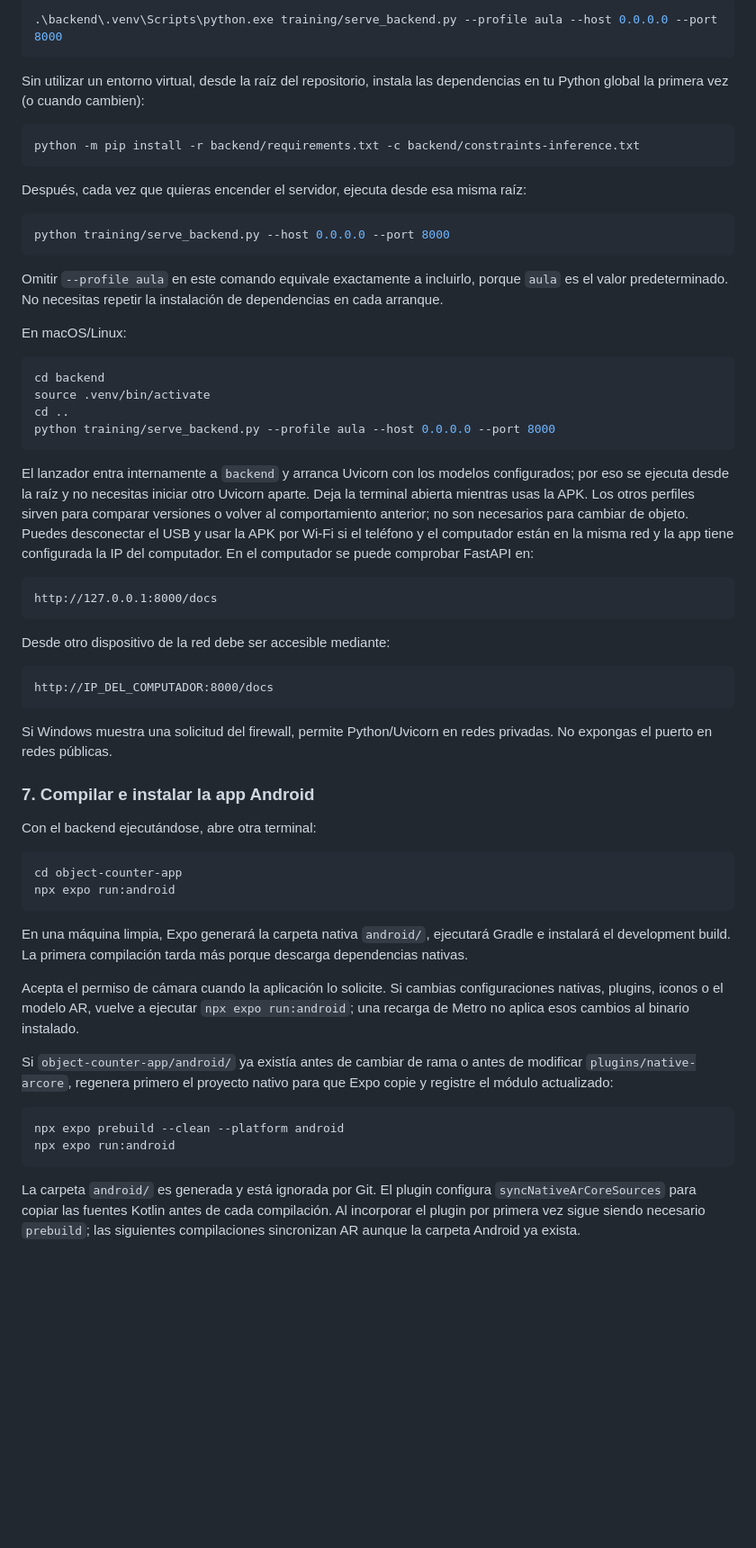
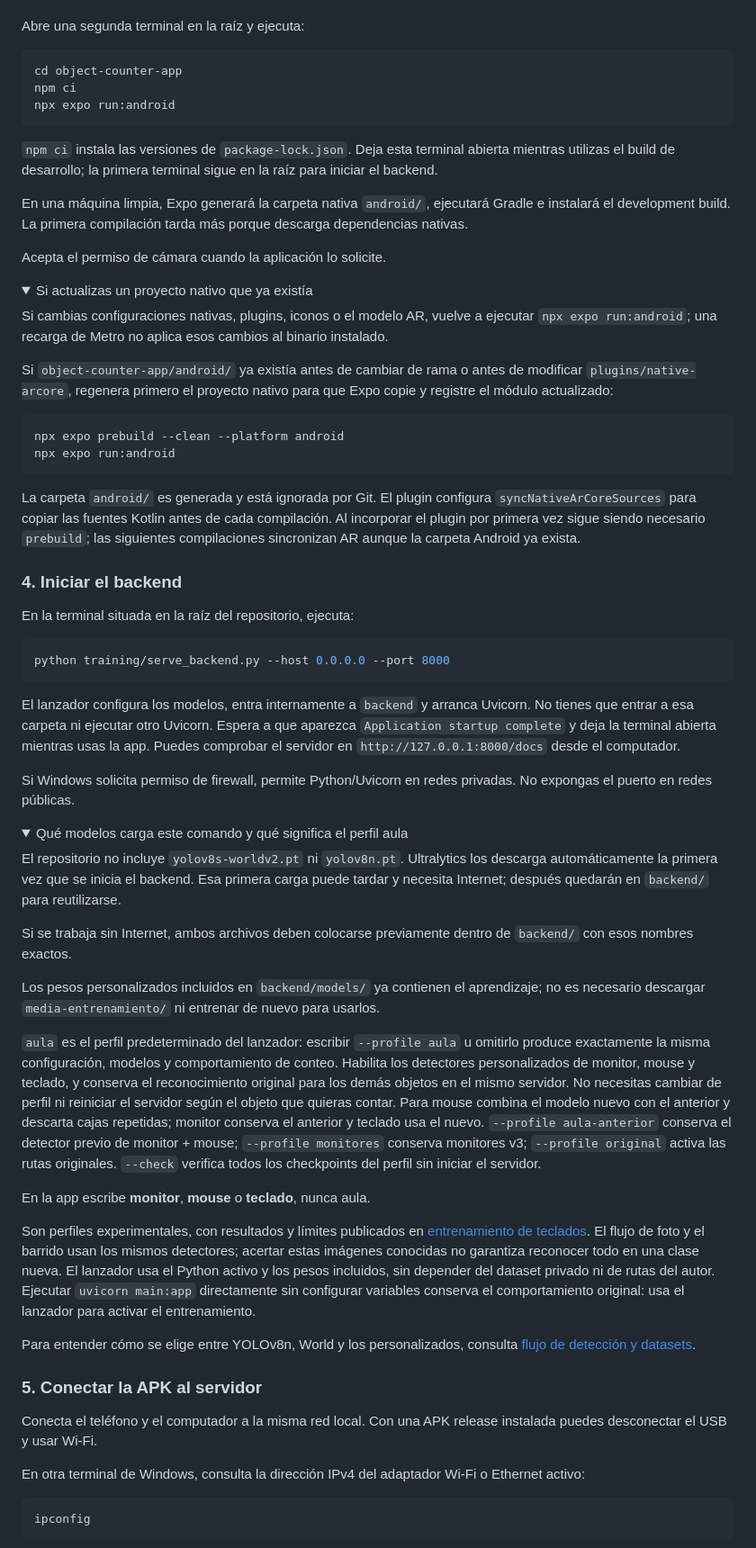
Before and after one commit to douglasparrales/object-counter-app, a Markdown page: README.md, the part around one of its changes. Shown at 90% size. Drawn GitHub-style; folded sections open; blank space fills up the shorter version.

````diff
--- a/README.md
+++ b/README.md
@@ -166,56 +107,21 @@ Usando el entorno virtual sin activarlo:
-```powershell
-.\backend\.venv\Scripts\python.exe training/serve_backend.py --profile aula --host 0.0.0.0 --port 8000
-```
-
-Sin utilizar un entorno virtual, desde la raíz del repositorio, instala las dependencias en tu Python global la primera vez (o cuando cambien):
-
-```powershell
-python -m pip install -r backend/requirements.txt -c backend/constraints-inference.txt
-```
-
-Después, cada vez que quieras encender el servidor, ejecuta desde esa misma raíz:
-
-```powershell
-python training/serve_backend.py --host 0.0.0.0 --port 8000
-```
-
-Omitir `--profile aula` en este comando equivale exactamente a incluirlo, porque `aula` es el valor predeterminado. No necesitas repetir la instalación de dependencias en cada arranque.
-
-En macOS/Linux:
-
-```bash
-cd backend
-source .venv/bin/activate
-cd ..
-python training/serve_backend.py --profile aula --host 0.0.0.0 --port 8000
-```
-
-El lanzador entra internamente a `backend` y arranca Uvicorn con los modelos configurados; por eso se ejecuta desde la raíz y no necesitas iniciar otro Uvicorn aparte. Deja la terminal abierta mientras usas la APK. Los otros perfiles sirven para comparar versiones o volver al comportamiento anterior; no son necesarios para cambiar de objeto. Puedes desconectar el USB y usar la APK por Wi-Fi si el teléfono y el computador están en la misma red y la app tiene configurada la IP del computador. En el computador se puede comprobar FastAPI en:
-
-```text
-http://127.0.0.1:8000/docs
-```
-
-Desde otro dispositivo de la red debe ser accesible mediante:
-
-```text
-http://IP_DEL_COMPUTADOR:8000/docs
-```
-
-Si Windows muestra una solicitud del firewall, permite Python/Uvicorn en redes privadas. No expongas el puerto en redes públicas.
-
-### 7. Compilar e instalar la app Android
-
-Con el backend ejecutándose, abre otra terminal:
+Abre una segunda terminal en la raíz y ejecuta:
 
 ```powershell
 cd object-counter-app
+npm ci
 npx expo run:android
 ```
 
+`npm ci` instala las versiones de `package-lock.json`. Deja esta terminal abierta mientras utilizas el build de desarrollo; la primera terminal sigue en la raíz para iniciar el backend.
+
 En una máquina limpia, Expo generará la carpeta nativa `android/`, ejecutará Gradle e instalará el development build. La primera compilación tarda más porque descarga dependencias nativas.
 
-Acepta el permiso de cámara cuando la aplicación lo solicite. Si cambias configuraciones nativas, plugins, iconos o el modelo AR, vuelve a ejecutar `npx expo run:android`; una recarga de Metro no aplica esos cambios al binario instalado.
+Acepta el permiso de cámara cuando la aplicación lo solicite.
+
+<details>
+<summary>Si actualizas un proyecto nativo que ya existía</summary>
+
+Si cambias configuraciones nativas, plugins, iconos o el modelo AR, vuelve a ejecutar `npx expo run:android`; una recarga de Metro no aplica esos cambios al binario instalado.
 
 Si `object-counter-app/android/` ya existía antes de cambiar de rama o antes de modificar `plugins/native-arcore`, regenera primero el proyecto nativo para que Expo copie y registre el módulo actualizado:
 
@@ -225,3 +131,47 @@ npx expo run:android
 ```
 
 La carpeta `android/` es generada y está ignorada por Git. El plugin configura `syncNativeArCoreSources` para copiar las fuentes Kotlin antes de cada compilación. Al incorporar el plugin por primera vez sigue siendo necesario `prebuild`; las siguientes compilaciones sincronizan AR aunque la carpeta Android ya exista.
+
+</details>
+
+### 4. Iniciar el backend
+
+En la terminal situada en la raíz del repositorio, ejecuta:
+
+```powershell
+python training/serve_backend.py --host 0.0.0.0 --port 8000
+```
+
+El lanzador configura los modelos, entra internamente a `backend` y arranca Uvicorn. No tienes que entrar a esa carpeta ni ejecutar otro Uvicorn. Espera a que aparezca `Application startup complete` y deja la terminal abierta mientras usas la app. Puedes comprobar el servidor en `http://127.0.0.1:8000/docs` desde el computador.
+
+Si Windows solicita permiso de firewall, permite Python/Uvicorn en redes privadas. No expongas el puerto en redes públicas.
+
+<details>
+<summary>Qué modelos carga este comando y qué significa el perfil aula</summary>
+
+El repositorio no incluye `yolov8s-worldv2.pt` ni `yolov8n.pt`. Ultralytics los descarga automáticamente la primera vez que se inicia el backend. Esa primera carga puede tardar y necesita Internet; después quedarán en `backend/` para reutilizarse.
+
+Si se trabaja sin Internet, ambos archivos deben colocarse previamente dentro de `backend/` con esos nombres exactos.
+
+Los pesos personalizados incluidos en `backend/models/` ya contienen el aprendizaje; no es necesario descargar `media-entrenamiento/` ni entrenar de nuevo para usarlos.
+
+`aula` es el perfil predeterminado del lanzador: escribir `--profile aula` u omitirlo produce exactamente la misma configuración, modelos y comportamiento de conteo. Habilita los detectores personalizados de monitor, mouse y teclado, y conserva el reconocimiento original para los demás objetos en el mismo servidor. No necesitas cambiar de perfil ni reiniciar el servidor según el objeto que quieras contar. Para mouse combina el modelo nuevo con el anterior y descarta cajas repetidas; monitor conserva el anterior y teclado usa el nuevo. `--profile aula-anterior` conserva el detector previo de monitor + mouse; `--profile monitores` conserva monitores v3; `--profile original` activa las rutas originales. `--check` verifica todos los checkpoints del perfil sin iniciar el servidor.
+
+En la app escribe **monitor**, **mouse** o **teclado**, nunca aula.
+
+Son perfiles experimentales, con resultados y límites publicados en [entrenamiento de teclados](docs/resultado-entrenamiento-teclado.md). El flujo de foto y el barrido usan los mismos detectores; acertar estas imágenes conocidas no garantiza reconocer todo en una clase nueva. El lanzador usa el Python activo y los pesos incluidos, sin depender del dataset privado ni de rutas del autor. Ejecutar `uvicorn main:app` directamente sin configurar variables conserva el comportamiento original: usa el lanzador para activar el entrenamiento.
+
+Para entender cómo se elige entre YOLOv8n, World y los personalizados, consulta [flujo de detección y datasets](docs/flujo-deteccion.md).
+
+</details>
+
+### 5. Conectar la APK al servidor
+
+Conecta el teléfono y el computador a la misma red local. Con una APK release instalada puedes desconectar el USB y usar Wi-Fi.
+
+En otra terminal de Windows, consulta la dirección IPv4 del adaptador Wi-Fi o Ethernet activo:
+
+```powershell
+ipconfig
+```
+
````
Also changed, not shown: other parts of README.md (+47 -95 lines).
